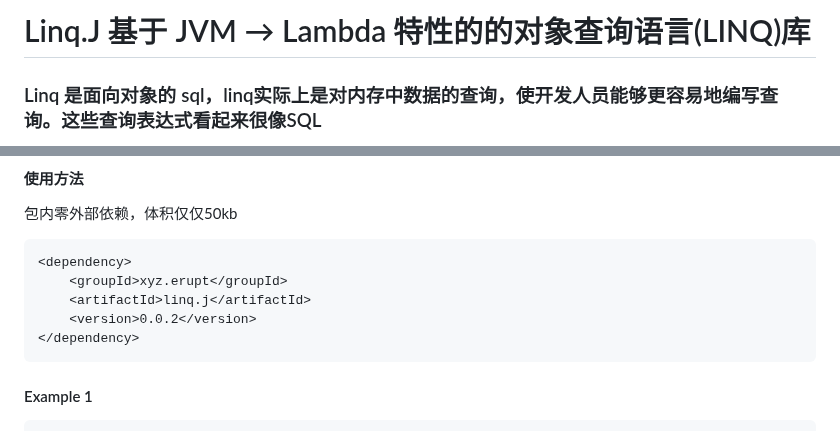
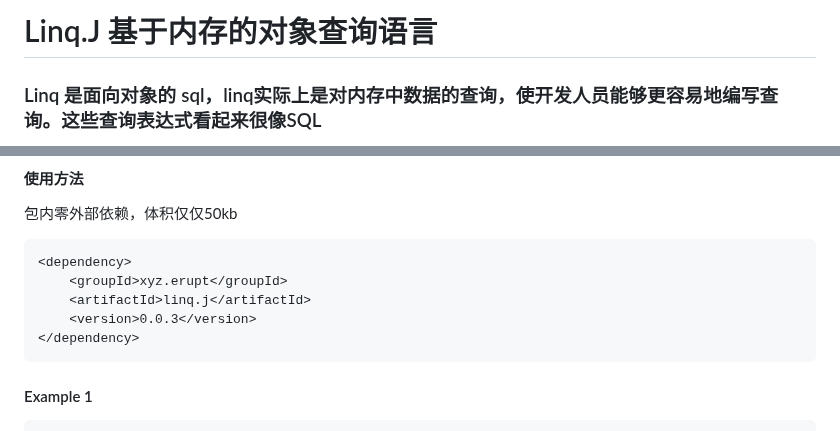
Before and after one commit to erupts/Linq.J, a Markdown page: README.md, 2 parts joined by grey strips. Rendered like a GitHub page.

````diff
--- a/README.md
+++ b/README.md
@@ -1,4 +1,4 @@
-# Linq.J 基于 JVM → Lambda 特性的的对象查询语言(LINQ)库
+# Linq.J 基于内存的对象查询语言
 
 ### Linq 是面向对象的 sql，linq实际上是对内存中数据的查询，使开发人员能够更容易地编写查询。这些查询表达式看起来很像SQL
 
@@ -28,7 +28,7 @@
 <dependency>
     <groupId>xyz.erupt</groupId>
     <artifactId>linq.j</artifactId>
-    <version>0.0.2</version>
+    <version>0.0.3</version>
 </dependency>
 ```
 
````
